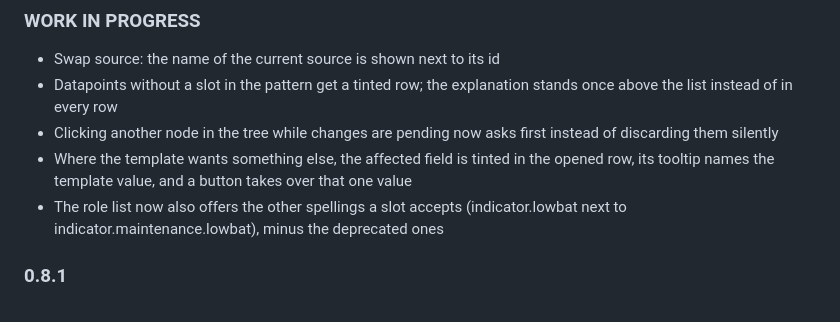
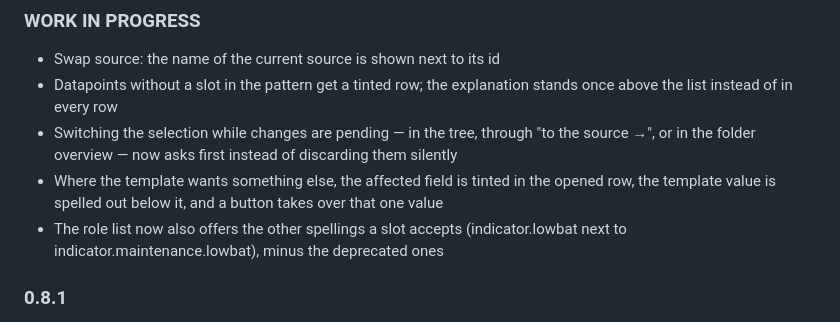
Before and after one commit to RicardoHipp/ioBroker.alias-workbench, a Markdown page: README.md, the part around the change. Drawn GitHub-style.

```diff
--- a/README.md
+++ b/README.md
@@ -513,8 +513,8 @@ imported, and that both language files carry the same keys.
 ### **WORK IN PROGRESS**
 * Swap source: the name of the current source is shown next to its id
 * Datapoints without a slot in the pattern get a tinted row; the explanation stands once above the list instead of in every row
-* Clicking another node in the tree while changes are pending now asks first instead of discarding them silently
-* Where the template wants something else, the affected field is tinted in the opened row, its tooltip names the template value, and a button takes over that one value
+* Switching the selection while changes are pending — in the tree, through "to the source →", or in the folder overview — now asks first instead of discarding them silently
+* Where the template wants something else, the affected field is tinted in the opened row, the template value is spelled out below it, and a button takes over that one value
 * The role list now also offers the other spellings a slot accepts (indicator.lowbat next to indicator.maintenance.lowbat), minus the deprecated ones
 
 
```
Also changed, not shown: README_de.md (+2 -2 lines).
